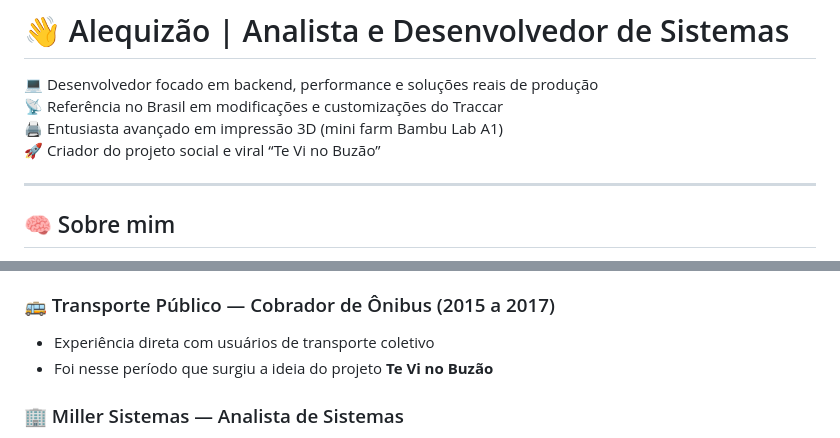
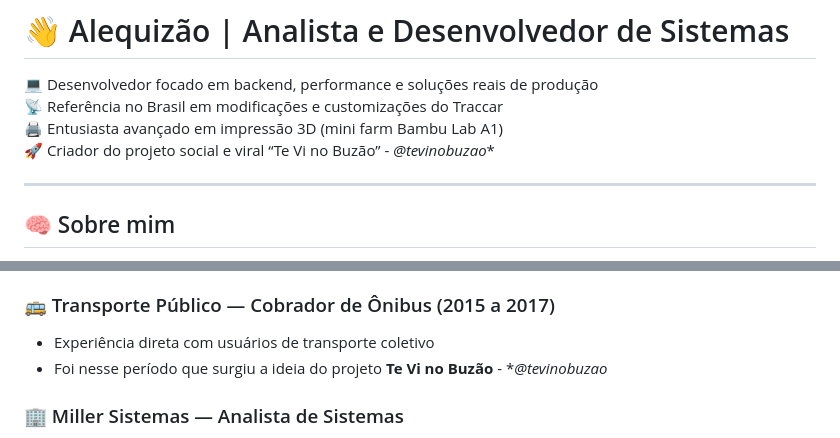
Before and after one commit to alequizao/alequizao, a Markdown page: readme.md, 2 parts joined by grey strips. Drawn GitHub-style.

```diff
--- a/readme.md
+++ b/readme.md
@@ -3,7 +3,7 @@
 💻 Desenvolvedor focado em backend, performance e soluções reais de produção
 📡 Referência no Brasil em modificações e customizações do Traccar
 🖨️ Entusiasta avançado em impressão 3D (mini farm Bambu Lab A1)
-🚀 Criador do projeto social e viral “Te Vi no Buzão”
+🚀 Criador do projeto social e viral “Te Vi no Buzão”  - *@tevinobuzao**
 
 ---
 
@@ -64,7 +64,7 @@ https://www.google.com/maps/place/CASA+DO+ALEQUIZ%C3%83O/@-9.5663006,-35.7867626
 
 ### 🚌 Transporte Público — Cobrador de Ônibus (2015 a 2017)
 - Experiência direta com usuários de transporte coletivo
-- Foi nesse período que surgiu a ideia do projeto **Te Vi no Buzão**
+- Foi nesse período que surgiu a ideia do projeto **Te Vi no Buzão** - **@tevinobuzao*
 
 ### 🏢 Miller Sistemas — Analista de Sistemas
 - Desenvolvimento de soluções customizadas
```
